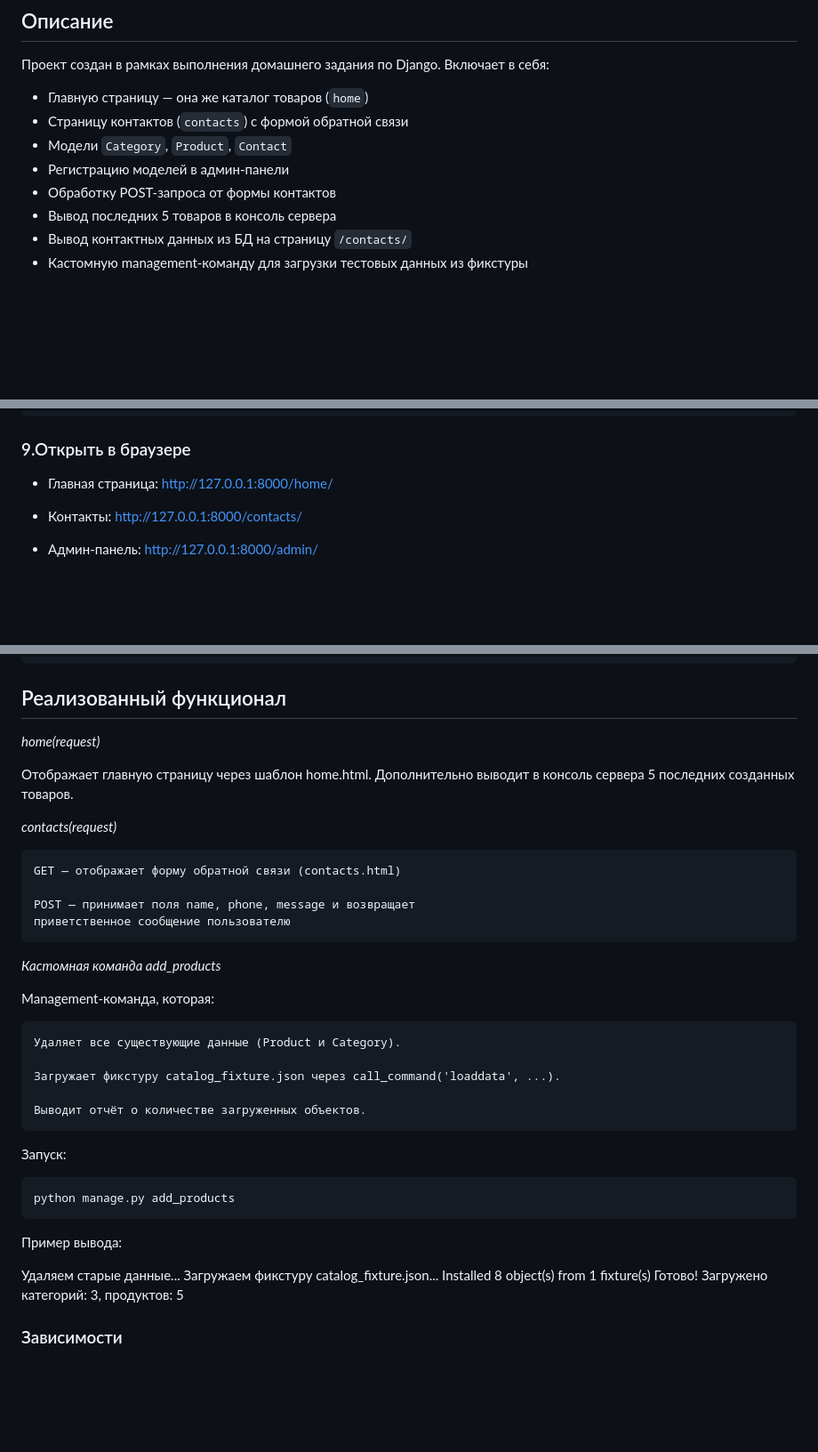
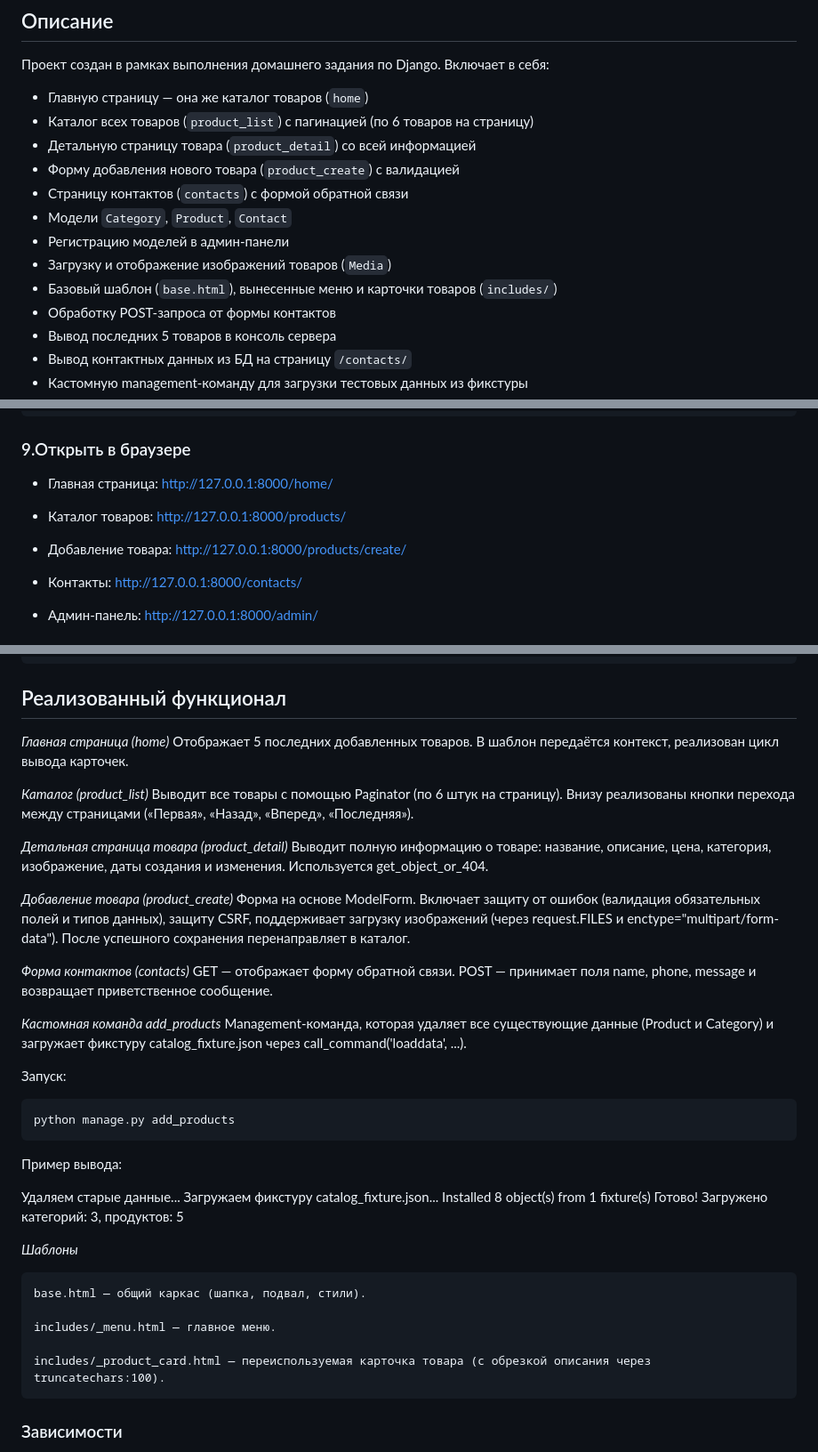
Before and after one commit to yulechka944992/DjangoHomework, a Markdown page: README.md, 3 parts joined by grey strips. Shown at 89% size. GitHub-like rendering; blank space fills up the shorter version.

````diff
--- a/README.md
+++ b/README.md
@@ -9,9 +9,14 @@
 Включает в себя:
 
 - Главную страницу — она же каталог товаров (`home`)
+- Каталог всех товаров (`product_list`) с пагинацией (по 6 товаров на страницу)
+- Детальную страницу товара (`product_detail`) со всей информацией
+- Форму добавления нового товара (`product_create`) с валидацией
 - Страницу контактов (`contacts`) с формой обратной связи
 - Модели `Category`, `Product`, `Contact`
 - Регистрацию моделей в админ-панели
+- Загрузку и отображение изображений товаров (`Media`)
+- Базовый шаблон (`base.html`), вынесенные меню и карточки товаров (`includes/`)
 - Обработку POST-запроса от формы контактов
 - Вывод последних 5 товаров в консоль сервера
 - Вывод контактных данных из БД на страницу `/contacts/`
@@ -134,6 +139,10 @@ python manage.py runserver
 ### 9.Открыть в браузере
 - Главная страница: http://127.0.0.1:8000/home/
 
+- Каталог товаров: http://127.0.0.1:8000/products/
+
+- Добавление товара: http://127.0.0.1:8000/products/create/
+
 - Контакты: http://127.0.0.1:8000/contacts/
 
 - Админ-панель: http://127.0.0.1:8000/admin/
@@ -171,28 +180,23 @@ Contact — контактные данные
     address — адрес
 
 ## Реализованный функционал
-*home(request)*
+*Главная страница (home)*
+Отображает 5 последних добавленных товаров. В шаблон передаётся контекст, реализован цикл вывода карточек.
 
-Отображает главную страницу через шаблон home.html.
-Дополнительно выводит в консоль сервера 5 последних созданных товаров.
+*Каталог (product_list)*
+Выводит все товары с помощью Paginator (по 6 штук на страницу). Внизу реализованы кнопки перехода между страницами («Первая», «Назад», «Вперед», «Последняя»).
 
+*Детальная страница товара (product_detail)*
+Выводит полную информацию о товаре: название, описание, цена, категория, изображение, даты создания и изменения. Используется get_object_or_404.
 
-*contacts(request)*
+*Добавление товара (product_create)*
+Форма на основе ModelForm. Включает защиту от ошибок (валидация обязательных полей и типов данных), защиту CSRF, поддерживает загрузку изображений (через request.FILES и enctype="multipart/form-data"). После успешного сохранения перенаправляет в каталог.
 
-    GET — отображает форму обратной связи (contacts.html)
-
-    POST — принимает поля name, phone, message и возвращает
-    приветственное сообщение пользователю
+*Форма контактов (contacts)*
+GET — отображает форму обратной связи. POST — принимает поля name, phone, message и возвращает приветственное сообщение.
 
 *Кастомная команда add_products*
-
-Management-команда, которая:
-
-    Удаляет все существующие данные (Product и Category).
-
-    Загружает фикстуру catalog_fixture.json через call_command('loaddata', ...).
-
-    Выводит отчёт о количестве загруженных объектов.
+Management-команда, которая удаляет все существующие данные (Product и Category) и загружает фикстуру catalog_fixture.json через call_command('loaddata', ...).
 
 Запуск:
 ```
@@ -204,6 +208,16 @@ python manage.py add_products
 Загружаем фикстуру catalog_fixture.json...
 Installed 8 object(s) from 1 fixture(s)
 Готово! Загружено категорий: 3, продуктов: 5
+
+*Шаблоны*
+
+    base.html — общий каркас (шапка, подвал, стили).
+
+    includes/_menu.html — главное меню.
+
+    includes/_product_card.html — переиспользуемая карточка товара (с обрезкой описания через truncatechars:100).
+
+
 
 ### Зависимости
 Полный список зависимостей — в файле requirements.txt.
````
